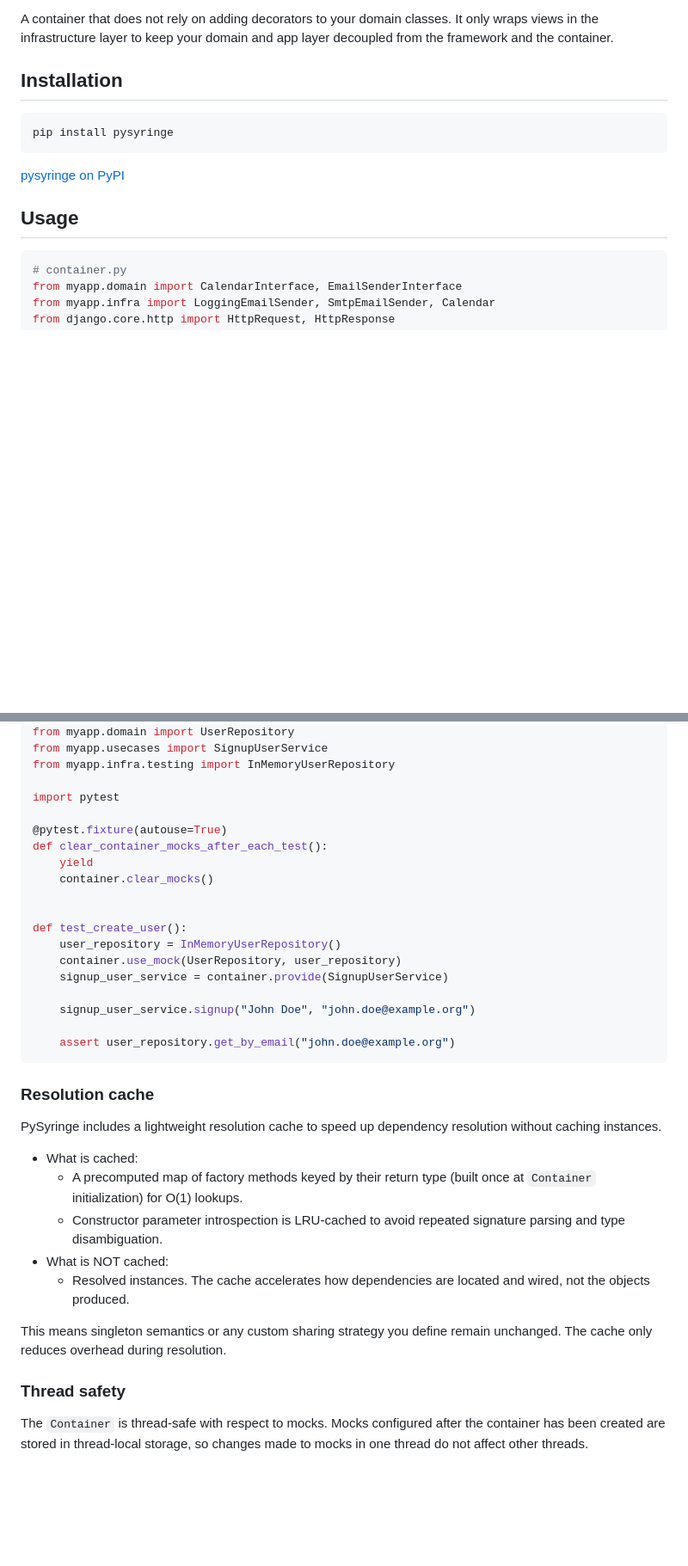
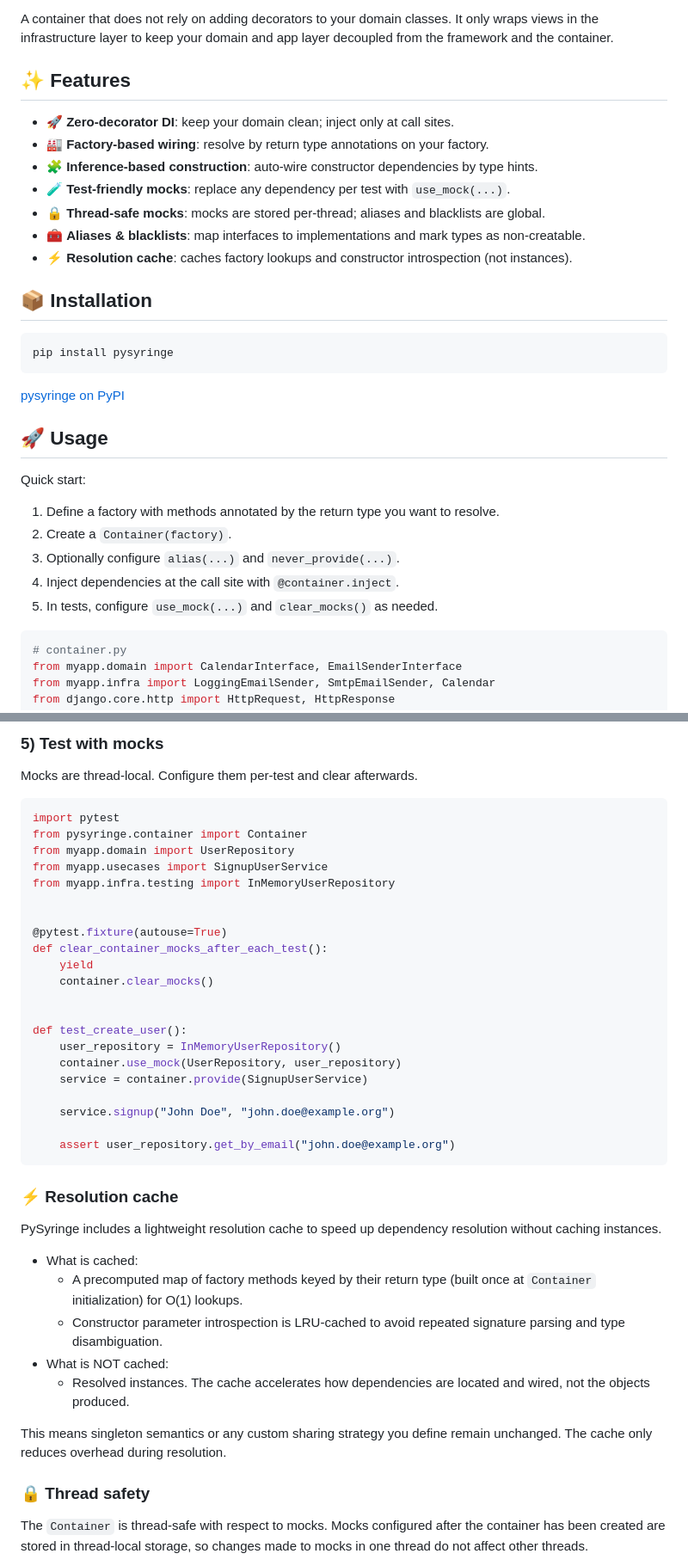
Before and after one commit to hugochinchilla/pysyringe, a Markdown page: README.md, 2 parts joined by grey strips. Shown: that part at 86% size. Drawn GitHub-style; blank space fills up the shorter version.

Commit message:
improve readme

````diff
--- a/README.md
+++ b/README.md
@@ -4,7 +4,17 @@ An opinionated dependency injection library for Python.
 
 A container that does not rely on adding decorators to your domain classes. It only wraps views in the infrastructure layer to keep your domain and app layer decoupled from the framework and the container.
 
-## Installation
+## ✨ Features
+
+- 🚀 **Zero-decorator DI**: keep your domain clean; inject only at call sites.
+- 🏭 **Factory-based wiring**: resolve by return type annotations on your factory.
+- 🧩 **Inference-based construction**: auto-wire constructor dependencies by type hints.
+- 🧪 **Test-friendly mocks**: replace any dependency per test with `use_mock(...)`.
+- 🔒 **Thread-safe mocks**: mocks are stored per-thread; aliases and blacklists are global.
+- 🧰 **Aliases & blacklists**: map interfaces to implementations and mark types as non-creatable.
+- ⚡ **Resolution cache**: caches factory lookups and constructor introspection (not instances).
+
+## 📦 Installation
 
 ```bash
 pip install pysyringe
@@ -12,7 +22,15 @@ pip install pysyringe
 
 [pysyringe on PyPI](https://pypi.org/project/pysyringe/)
 
-## Usage
+## 🚀 Usage
+
+Quick start:
+
+1. Define a factory with methods annotated by the return type you want to resolve.
+2. Create a `Container(factory)`.
+3. Optionally configure `alias(...)` and `never_provide(...)`.
+4. Inject dependencies at the call site with `@container.inject`.
+5. In tests, configure `use_mock(...)` and `clear_mocks()` as needed.
 
 
 ```python
@@ -77,8 +177,14 @@ from container import container
+### 5) Test with mocks
+
+Mocks are thread-local. Configure them per-test and clear afterwards.
+
+```python
+import pytest
+from pysyringe.container import Container
 from myapp.domain import UserRepository
 from myapp.usecases import SignupUserService
 from myapp.infra.testing import InMemoryUserRepository
 
-import pytest
 
 @pytest.fixture(autouse=True)
 def clear_container_mocks_after_each_test():
@@ -89,14 +195,14 @@ def clear_container_mocks_after_each_test():
 def test_create_user():
     user_repository = InMemoryUserRepository()
     container.use_mock(UserRepository, user_repository)
-    signup_user_service = container.provide(SignupUserService)
+    service = container.provide(SignupUserService)
 
-    signup_user_service.signup("John Doe", "john.doe@example.org")
+    service.signup("John Doe", "john.doe@example.org")
 
     assert user_repository.get_by_email("john.doe@example.org")
 ```
 
-### Resolution cache
+### ⚡ Resolution cache
 
 PySyringe includes a lightweight resolution cache to speed up dependency resolution without caching instances.
 
@@ -108,7 +214,7 @@ PySyringe includes a lightweight resolution cache to speed up dependency resolut
 
 This means singleton semantics or any custom sharing strategy you define remain unchanged. The cache only reduces overhead during resolution.
 
-### Thread safety
+### 🔒 Thread safety
 
 The `Container` is thread-safe with respect to mocks. Mocks configured after the container has been created are stored in thread-local storage, so changes made to mocks in one thread do not affect other threads.
 
````
Also changed, not shown: other parts of README.md (+86 -4 lines).
